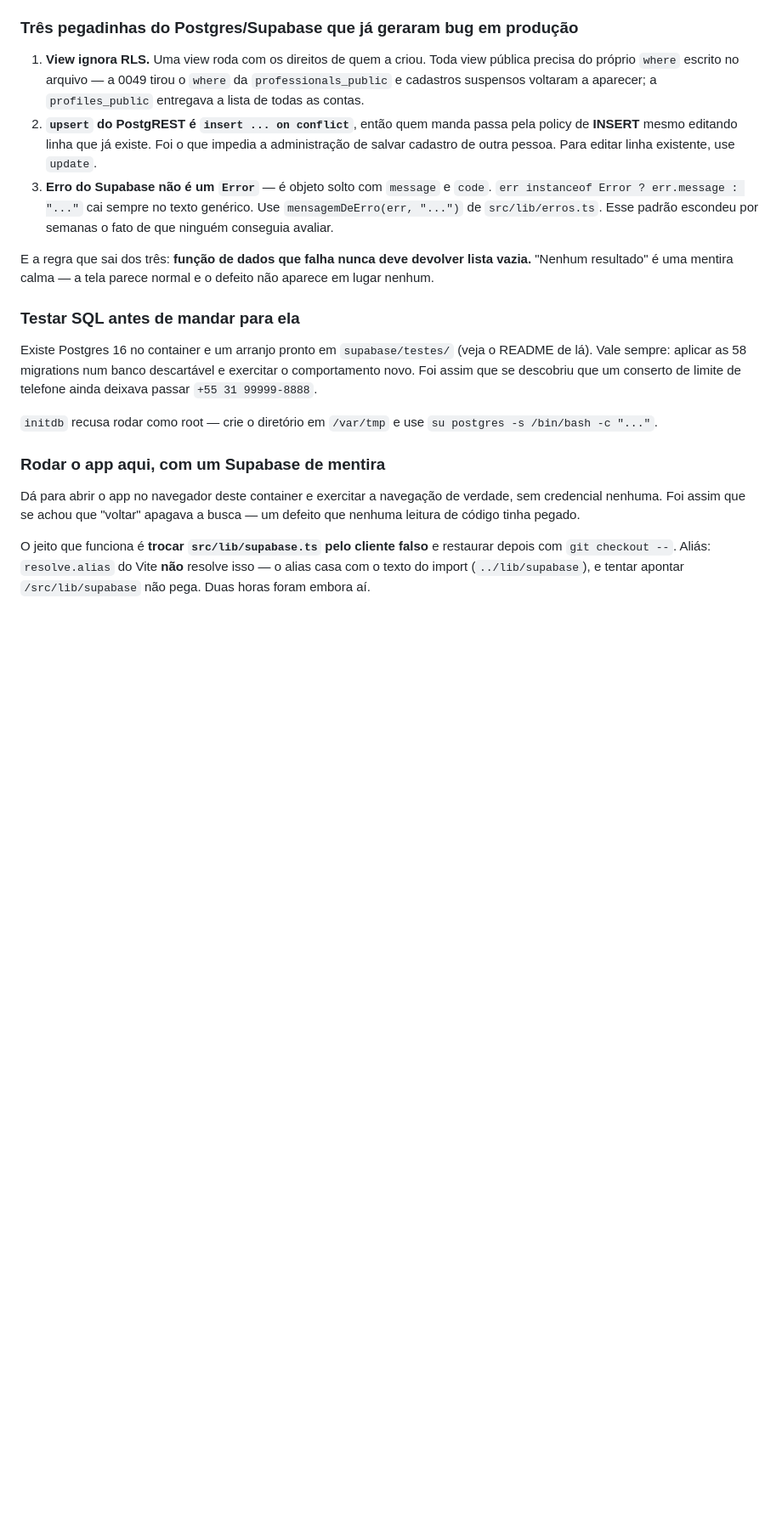
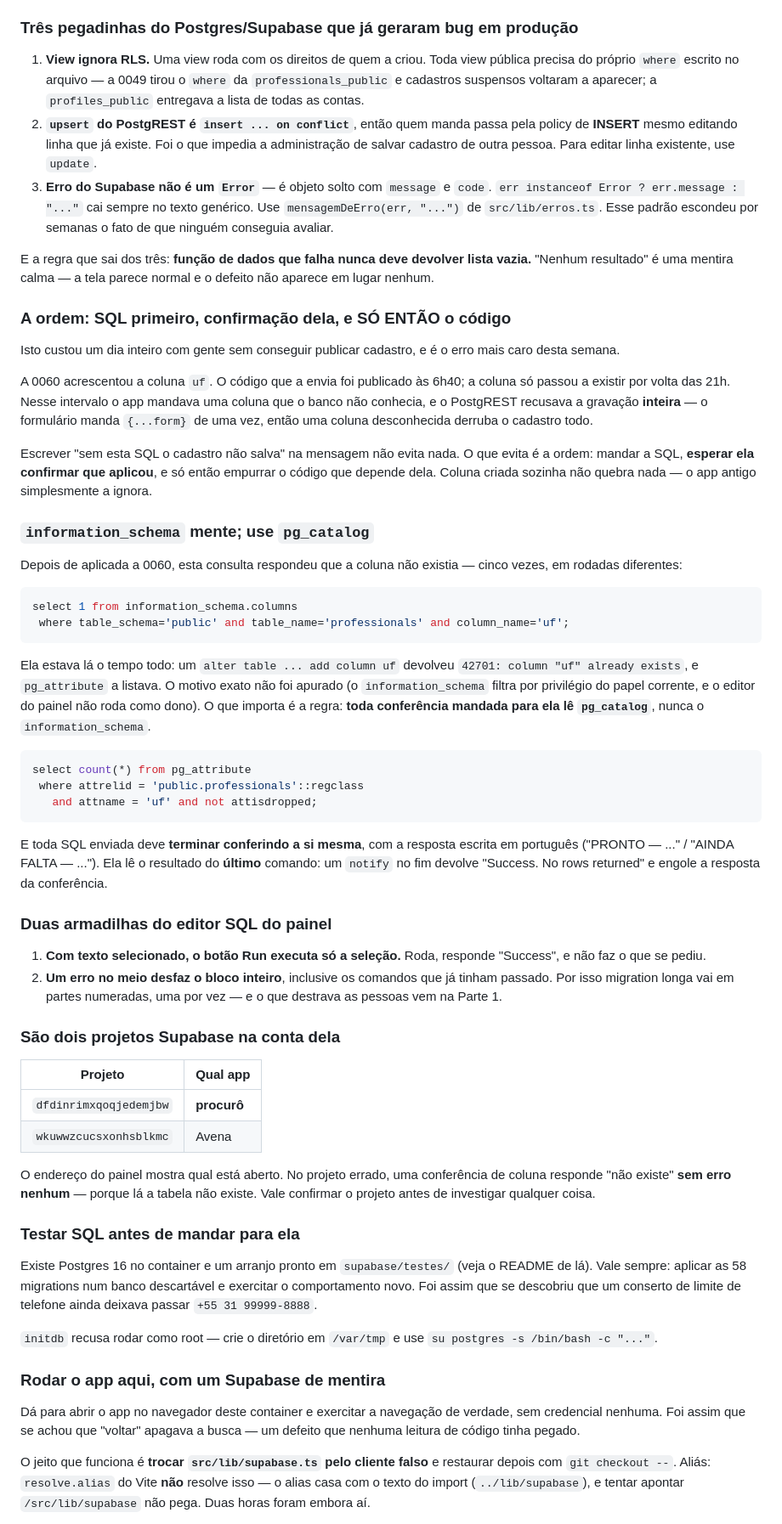
Before and after one commit to lobraganca/Nuvem-Lorena, a Markdown page: CLAUDE.md, the part around one of its changes. Shown at 85% size. Drawn GitHub-style; blank space fills up the shorter version.

Commit message:
CLAUDE.md: a ordem das migrations, e a conferência que mentiu
Quatro coisas que esta semana custou caro para descobrir.

A ordem. O código que envia a coluna `uf` foi publicado 14 horas antes de
a coluna existir, e nesse intervalo ninguém conseguiu salvar cadastro —
uma coluna desconhecida derruba a gravação inteira, porque o formulário
manda tudo de uma vez. Avisar na mensagem não evita; a ordem evita: SQL,
confirmação dela, e só então o código.

A conferência. `information_schema.columns` respondeu "não existe" cinco
vezes para uma coluna que estava lá — o `alter table` devolvia
"already exists" e o `pg_attribute` a listava. Fica a regra: conferência
mandada para ela lê `pg_catalog`, e toda SQL termina conferindo a si
mesma com a resposta escrita em português.

O editor do painel. Com texto selecionado ele roda só a seleção, e um
erro no meio desfaz o bloco inteiro. Migration longa vai em partes.

E os dois projetos Supabase: no errado, a conferência responde
"não existe" sem erro nenhum, porque lá a tabela não existe.

Co-Authored-By: Claude Opus 5 <noreply@anthropic.com>
Claude-Session: https://claude.ai/code/session_01XRN4itQhNLT6CnT1WeCWhh

````diff
--- a/CLAUDE.md
+++ b/CLAUDE.md
@@ -111,6 +111,70 @@ e o app novo pode depender dela.
 E a regra que sai dos três: **função de dados que falha nunca deve devolver
 lista vazia.** "Nenhum resultado" é uma mentira calma — a tela parece
 normal e o defeito não aparece em lugar nenhum.
+
+### A ordem: SQL primeiro, confirmação dela, e SÓ ENTÃO o código
+
+Isto custou um dia inteiro com gente sem conseguir publicar cadastro, e é
+o erro mais caro desta semana.
+
+A 0060 acrescentou a coluna `uf`. O código que a envia foi publicado às
+6h40; a coluna só passou a existir por volta das 21h. Nesse intervalo o
+app mandava uma coluna que o banco não conhecia, e o PostgREST recusava a
+gravação **inteira** — o formulário manda `{...form}` de uma vez, então
+uma coluna desconhecida derruba o cadastro todo.
+
+Escrever "sem esta SQL o cadastro não salva" na mensagem não evita nada.
+O que evita é a ordem: mandar a SQL, **esperar ela confirmar que aplicou**,
+e só então empurrar o código que depende dela. Coluna criada sozinha não
+quebra nada — o app antigo simplesmente a ignora.
+
+### `information_schema` mente; use `pg_catalog`
+
+Depois de aplicada a 0060, esta consulta respondeu que a coluna não
+existia — cinco vezes, em rodadas diferentes:
+
+```sql
+select 1 from information_schema.columns
+ where table_schema='public' and table_name='professionals' and column_name='uf';
+```
+
+Ela estava lá o tempo todo: um `alter table ... add column uf` devolveu
+`42701: column "uf" already exists`, e `pg_attribute` a listava. O motivo
+exato não foi apurado (o `information_schema` filtra por privilégio do
+papel corrente, e o editor do painel não roda como dono). O que importa é
+a regra: **toda conferência mandada para ela lê `pg_catalog`**, nunca o
+`information_schema`.
+
+```sql
+select count(*) from pg_attribute
+ where attrelid = 'public.professionals'::regclass
+   and attname = 'uf' and not attisdropped;
+```
+
+E toda SQL enviada deve **terminar conferindo a si mesma**, com a resposta
+escrita em português ("PRONTO — ..." / "AINDA FALTA — ..."). Ela lê o
+resultado do **último** comando: um `notify` no fim devolve "Success. No
+rows returned" e engole a resposta da conferência.
+
+### Duas armadilhas do editor SQL do painel
+
+1. **Com texto selecionado, o botão Run executa só a seleção.** Roda,
+   responde "Success", e não faz o que se pediu.
+2. **Um erro no meio desfaz o bloco inteiro**, inclusive os comandos que
+   já tinham passado. Por isso migration longa vai em partes numeradas,
+   uma por vez — e o que destrava as pessoas vem na Parte 1.
+
+### São dois projetos Supabase na conta dela
+
+| Projeto | Qual app |
+|---|---|
+| `dfdinrimxqoqjedemjbw` | **procurô** |
+| `wkuwwzcucsxonhsblkmc` | Avena |
+
+O endereço do painel mostra qual está aberto. No projeto errado, uma
+conferência de coluna responde "não existe" **sem erro nenhum** — porque
+lá a tabela não existe. Vale confirmar o projeto antes de investigar
+qualquer coisa.
 
 ### Testar SQL antes de mandar para ela
 
````
Also changed, not shown: other parts of CLAUDE.md (+1 -1 lines).
